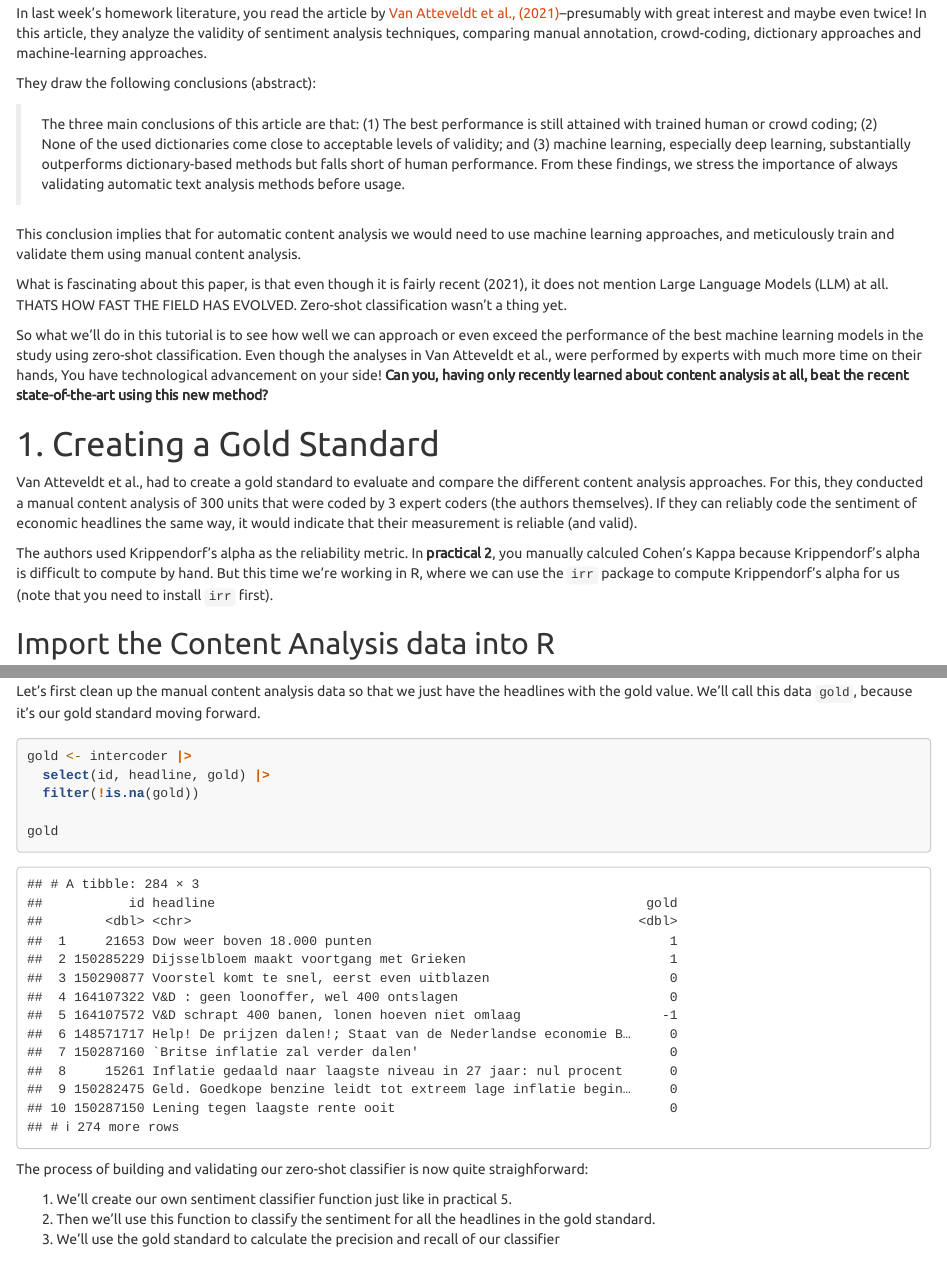
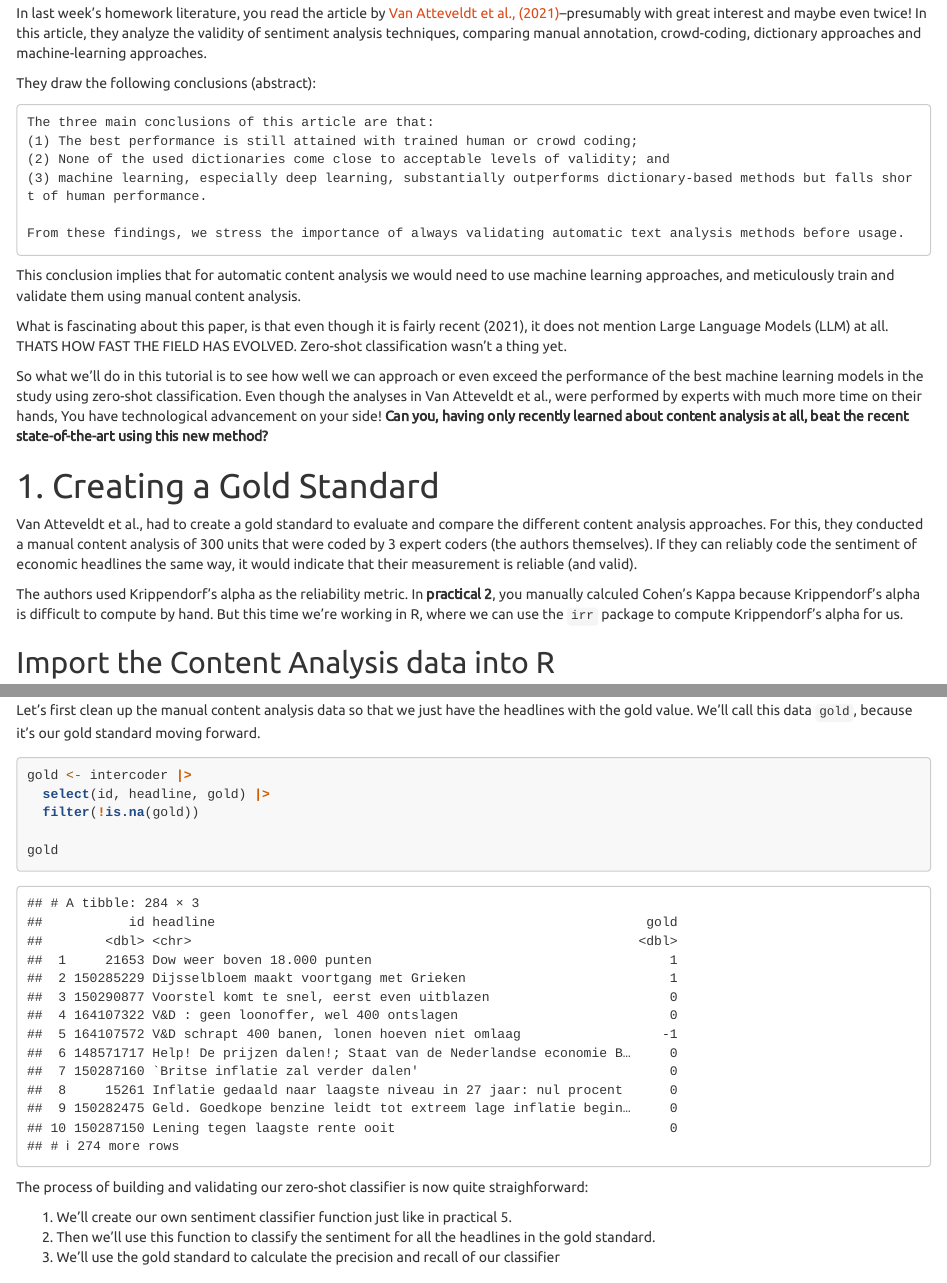
Before and after one commit to kasperwelbers/R_for_SMA, an R Markdown document (tutorials/final_practical.Rmd): the page in a window 1100 px wide, from 1310 px down, and a second part further down, joined at a grey line. The pictures show the output file tutorials/final_practical.html that the author committed with the source, opened offline; long lines of code are wrapped.

Commit message:
layout stuff

````diff
--- a/tutorials/custom.css
+++ b/tutorials/custom.css
@@ -2,5 +2,6 @@ blockquote {
     padding: 10px 20px;
     margin: 0 0 20px;
     font-size: 14px;
-    border-left: 5px solid #eee;
+    border-left: 5px solid #88E788;
+    background: #88E78866;
 }
--- a/tutorials/final_practical.Rmd
+++ b/tutorials/final_practical.Rmd
@@ -56,16 +56,14 @@ In this article, they analyze the validity of sentiment analysis techniques, com
 
 They draw the following conclusions (abstract):
 
-> The three main conclusions of
-this article are that: (1) The best performance is still
-attained with trained human or crowd coding; (2) None
-of the used dictionaries come close to acceptable levels
-of validity; and (3) machine learning, especially deep
-learning, substantially outperforms dictionary-based
-methods but falls short of human performance. From
-these findings, we stress the importance of always
-validating automatic text analysis methods before
-usage.
+```
+The three main conclusions of this article are that:
+(1) The best performance is still attained with trained human or crowd coding;
+(2) None of the used dictionaries come close to acceptable levels of validity; and
+(3) machine learning, especially deep learning, substantially outperforms dictionary-based methods but falls short of human performance.
+
+From these findings, we stress the importance of always validating automatic text analysis methods before usage.
+```
 
 This conclusion implies that for automatic content analysis we would need to use machine learning approaches, and meticulously train and validate them using manual content analysis.
 
@@ -82,7 +80,7 @@ If they can reliably code the sentiment of economic headlines the same way, it w
 
 The authors used Krippendorf's alpha as the reliability metric.
 In **practical 2**, you manually calculed Cohen's Kappa because Krippendorf's alpha is difficult to compute by hand.
-But this time we're working in R, where we can use the `irr` package to compute Krippendorf's alpha for us (note that you need to install `irr` first).
+But this time we're working in R, where we can use the `irr` package to compute Krippendorf's alpha for us.
 
 ## Import the Content Analysis data into R
 
````
Also changed, not shown: tutorials/final_practical.html, tutorials/final_practical.Rmd (4 more changed lines).
